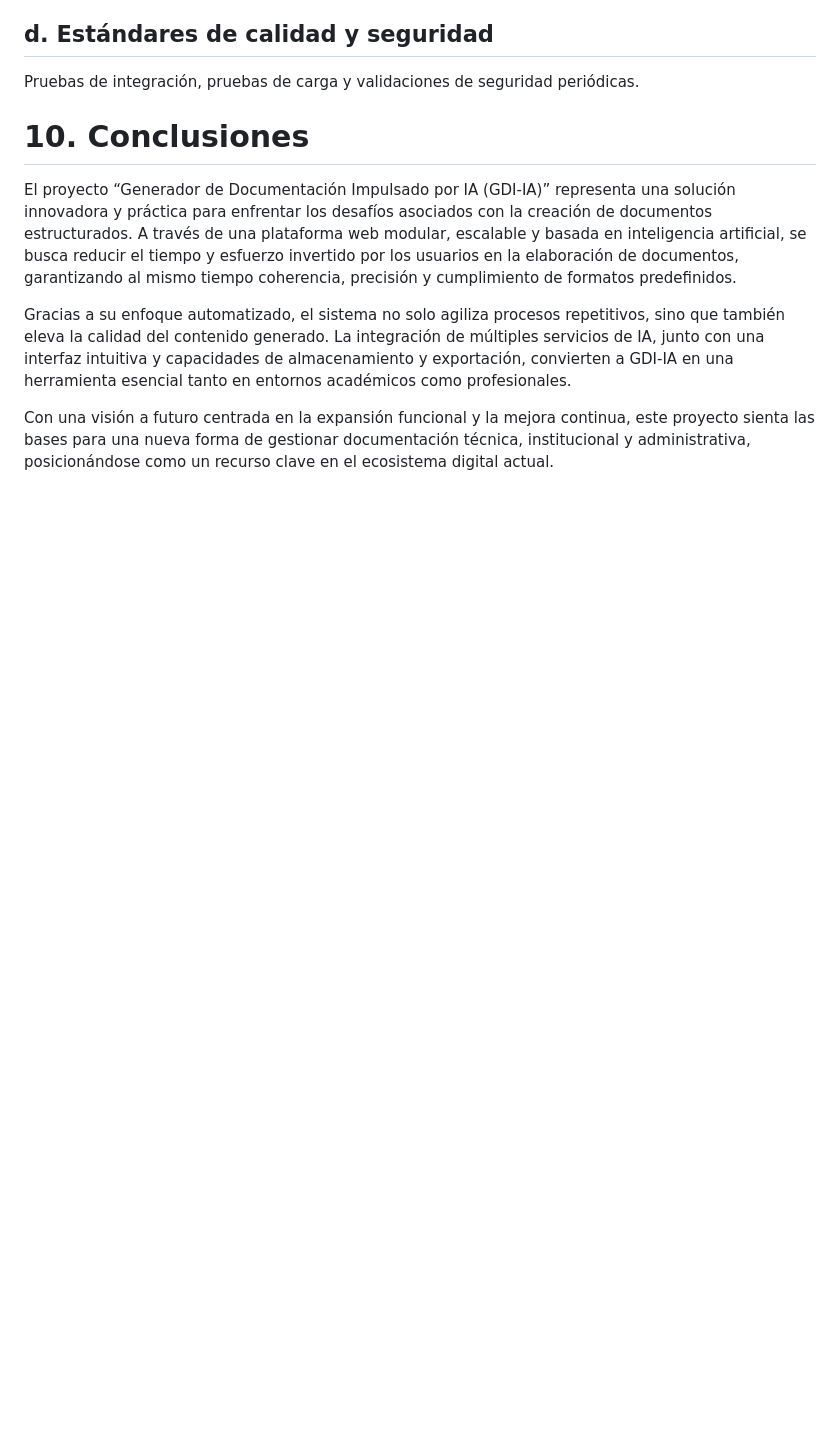
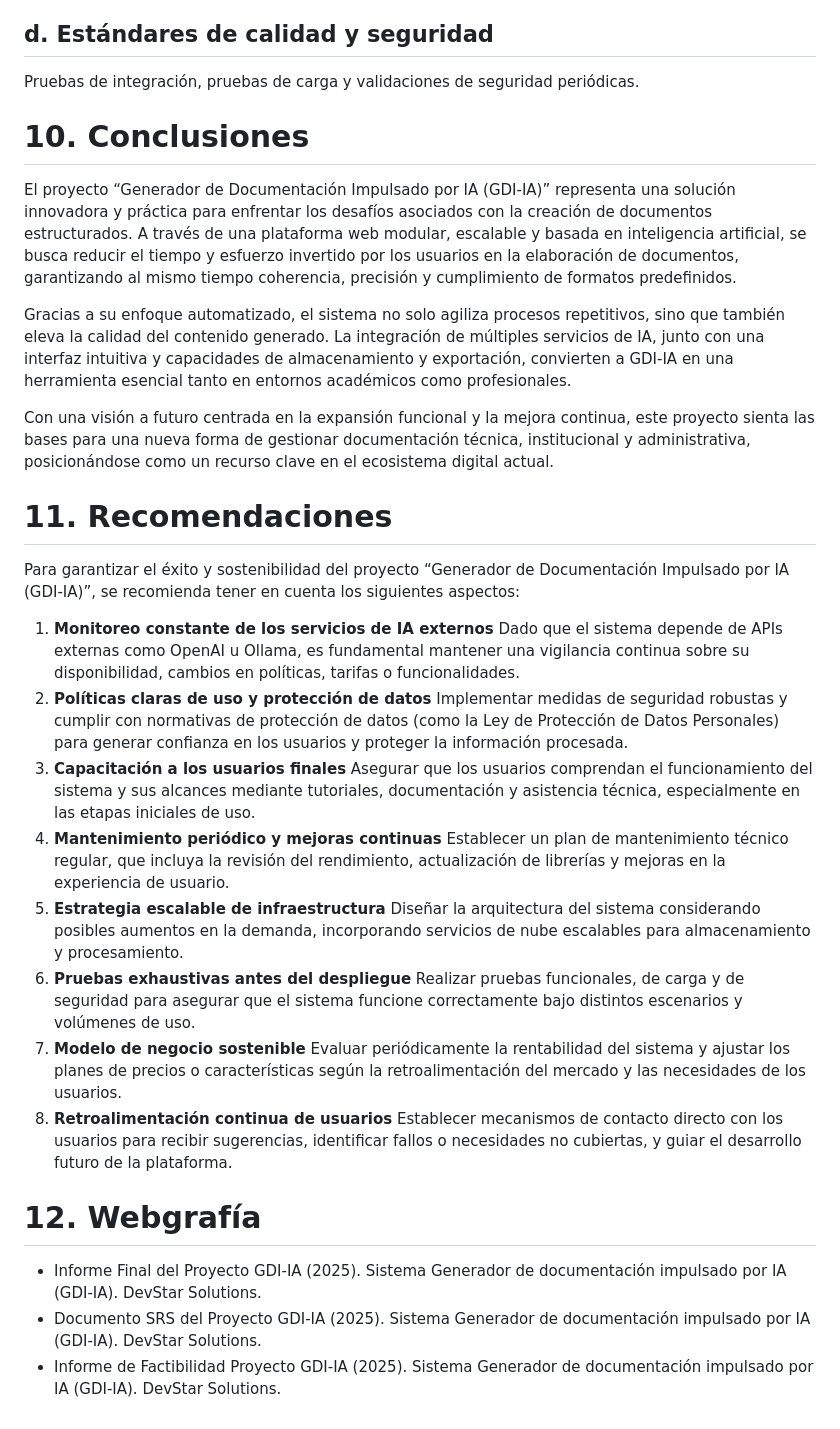
Before and after one commit to UPT-FAING-EPIS/proyecto-si784-2025-i-u2-documentos-ia, a Markdown page: Documents/FD02-Informe-Vision.md, the part around the change. Drawn GitHub-style; blank space fills up the shorter version.

Commit message:
Implementación de Recomendaciones y Webgrafia completo en markdown de visión

```diff
--- a/Documents/FD02-Informe-Vision.md
+++ b/Documents/FD02-Informe-Vision.md
@@ -217,3 +217,27 @@
    Gracias a su enfoque automatizado, el sistema no solo agiliza procesos repetitivos, sino que también eleva la calidad del contenido generado. La integración de múltiples servicios de IA, junto con una interfaz intuitiva y capacidades de almacenamiento y exportación, convierten a GDI-IA en una herramienta esencial tanto en entornos académicos como profesionales.
 
    Con una visión a futuro centrada en la expansión funcional y la mejora continua, este proyecto sienta las bases para una nueva forma de gestionar documentación técnica, institucional y administrativa, posicionándose como un recurso clave en el ecosistema digital actual.
+
+   # 11. Recomendaciones
+   Para garantizar el éxito y sostenibilidad del proyecto “Generador de Documentación Impulsado por IA (GDI-IA)”, se recomienda tener en cuenta los siguientes aspectos:
+   1. **Monitoreo constante de los servicios de IA externos**
+   Dado que el sistema depende de APIs externas como OpenAI u Ollama, es fundamental mantener una vigilancia continua sobre su disponibilidad, cambios en políticas, tarifas o funcionalidades.
+   2. **Políticas claras de uso y protección de datos**
+   Implementar medidas de seguridad robustas y cumplir con normativas de protección de datos (como la Ley de Protección de Datos Personales) para generar confianza en los usuarios y proteger la información procesada.
+   3. **Capacitación a los usuarios finales**
+   Asegurar que los usuarios comprendan el funcionamiento del sistema y sus alcances mediante tutoriales, documentación y asistencia técnica, especialmente en las etapas iniciales de uso.
+   4. **Mantenimiento periódico y mejoras continuas**
+   Establecer un plan de mantenimiento técnico regular, que incluya la revisión del rendimiento, actualización de librerías y mejoras en la experiencia de usuario.
+   5. **Estrategia escalable de infraestructura**
+   Diseñar la arquitectura del sistema considerando posibles aumentos en la demanda, incorporando servicios de nube escalables para almacenamiento y procesamiento.
+   6. **Pruebas exhaustivas antes del despliegue**
+   Realizar pruebas funcionales, de carga y de seguridad para asegurar que el sistema funcione correctamente bajo distintos escenarios y volúmenes de uso.
+   7. **Modelo de negocio sostenible**
+   Evaluar periódicamente la rentabilidad del sistema y ajustar los planes de precios o características según la retroalimentación del mercado y las necesidades de los usuarios.
+   8. **Retroalimentación continua de usuarios**
+   Establecer mecanismos de contacto directo con los usuarios para recibir sugerencias, identificar fallos o necesidades no cubiertas, y guiar el desarrollo futuro de la plataforma.
+
+   # 12. Webgrafía
+   - Informe Final del Proyecto GDI-IA (2025). Sistema Generador de documentación impulsado por IA (GDI-IA). DevStar Solutions.
+   - Documento SRS del Proyecto GDI-IA (2025). Sistema Generador de documentación impulsado por IA (GDI-IA). DevStar Solutions.
+   - Informe de Factibilidad Proyecto GDI-IA (2025). Sistema Generador de documentación impulsado por IA (GDI-IA). DevStar Solutions.
```
